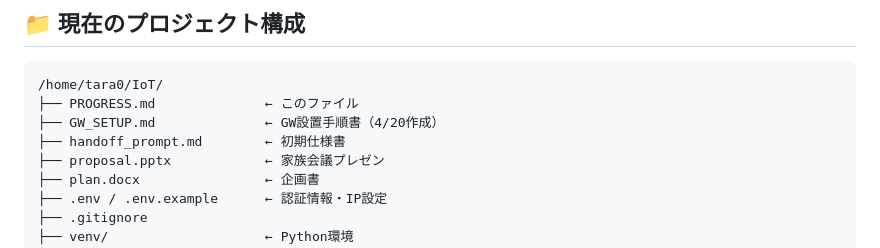
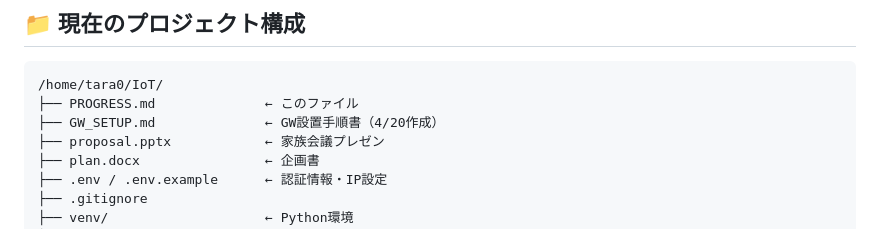
Before and after one commit to tara0kun/iot-life-support, a Markdown page: PROGRESS.md, the part around the change. Rendered like a GitHub page.

```diff
--- a/PROGRESS.md
+++ b/PROGRESS.md
@@ -974,7 +974,6 @@ GW投入後、運用が安定してから着手する候補。優先度と見積
 /home/tara0/IoT/
 ├── PROGRESS.md              ← このファイル
 ├── GW_SETUP.md              ← GW設置手順書（4/20作成）
-├── handoff_prompt.md        ← 初期仕様書
 ├── proposal.pptx            ← 家族会議プレゼン
 ├── plan.docx                ← 企画書
 ├── .env / .env.example      ← 認証情報・IP設定
```
Also changed, not shown: handoff_prompt.md (deleted, +0 -89 lines).
